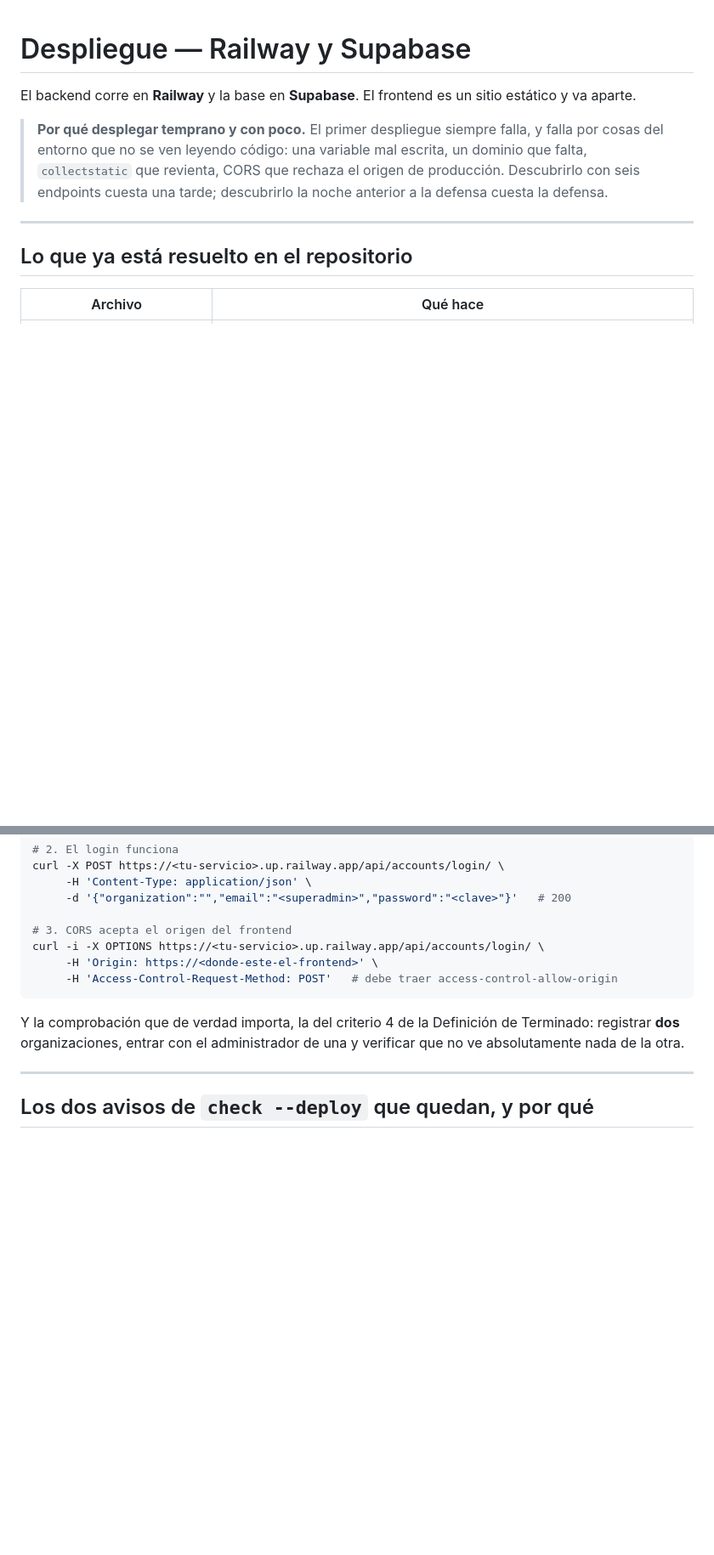
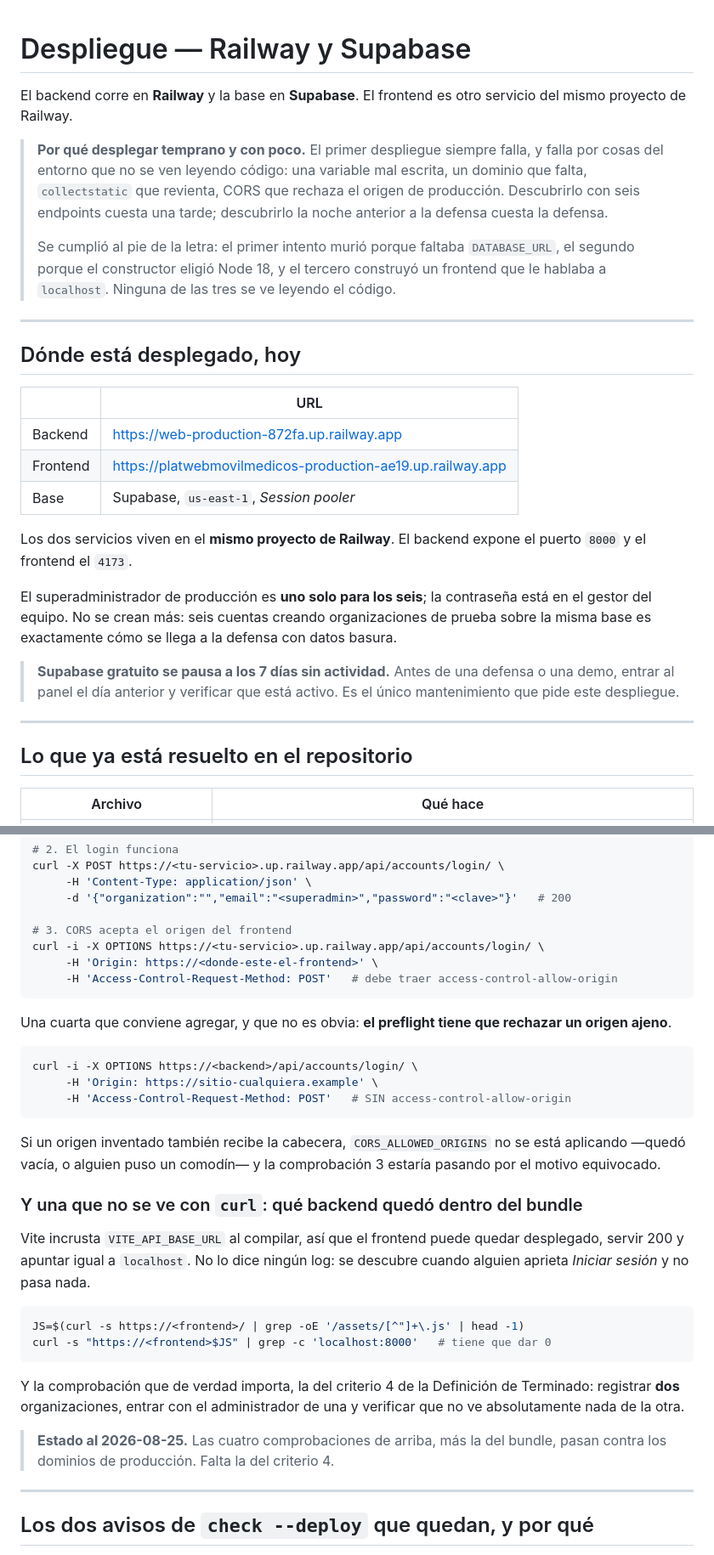
Before and after one commit to MatiusProg/plat_web_movil_medicos, a Markdown page: docs/entorno/despliegue.md, 2 parts joined by grey strips. Shown at 85% size. Rendered like a GitHub page; blank space fills up the shorter version.

Commit message:
docs: dejar registrado donde quedo desplegado y como comprobarlo
La guia describia como desplegar pero no decia donde habia quedado, asi
que los dominios vivian en el chat de alguien. Van al principio del
documento, que es lo primero que busca quien llega nuevo.

Se agregan dos comprobaciones que faltaban y que este despliegue dejo en
evidencia:

- Que el preflight RECHACE un origen ajeno. Sin esta, la comprobacion de
  CORS puede pasar con `CORS_ALLOWED_ORIGINS` vacia y nadie se entera.
- Que el bundle del frontend no tenga `localhost` adentro. Vite incrusta
  la URL al compilar, asi que el sitio puede responder 200 y apuntar
  igual a la maquina de quien lo abre. Ningun log lo menciona.

Tambien queda anotado que Supabase gratuito se pausa a los 7 dias sin
actividad, que es el unico mantenimiento que pide esto y se descubre el
dia de la defensa si no esta escrito.

Co-Authored-By: Claude Opus 5 (1M context) <noreply@anthropic.com>

````diff
--- a/docs/entorno/despliegue.md
+++ b/docs/entorno/despliegue.md
@@ -1,13 +1,40 @@
 # Despliegue — Railway y Supabase
 
-El backend corre en **Railway** y la base en **Supabase**. El frontend es un
-sitio estático y va aparte.
+El backend corre en **Railway** y la base en **Supabase**. El frontend es otro
+servicio del mismo proyecto de Railway.
 
 > **Por qué desplegar temprano y con poco.** El primer despliegue siempre falla,
 > y falla por cosas del entorno que no se ven leyendo código: una variable mal
 > escrita, un dominio que falta, `collectstatic` que revienta, CORS que rechaza
 > el origen de producción. Descubrirlo con seis endpoints cuesta una tarde;
 > descubrirlo la noche anterior a la defensa cuesta la defensa.
+>
+> Se cumplió al pie de la letra: el primer intento murió porque faltaba
+> `DATABASE_URL`, el segundo porque el constructor eligió Node 18, y el tercero
+> construyó un frontend que le hablaba a `localhost`. Ninguna de las tres se ve
+> leyendo el código.
+
+---
+
+## Dónde está desplegado, hoy
+
+| | URL |
+|---|---|
+| Backend | <https://web-production-872fa.up.railway.app> |
+| Frontend | <https://platwebmovilmedicos-production-ae19.up.railway.app> |
+| Base | Supabase, `us-east-1`, *Session pooler* |
+
+Los dos servicios viven en el **mismo proyecto de Railway**. El backend expone
+el puerto `8000` y el frontend el `4173`.
+
+El superadministrador de producción es **uno solo para los seis**; la
+contraseña está en el gestor del equipo. No se crean más: seis cuentas
+creando organizaciones de prueba sobre la misma base es exactamente cómo se
+llega a la defensa con datos basura.
+
+> **Supabase gratuito se pausa a los 7 días sin actividad.** Antes de una
+> defensa o una demo, entrar al panel el día anterior y verificar que está
+> activo. Es el único mantenimiento que pide este despliegue.
 
 ---
 
@@ -170,9 +197,36 @@ curl -i -X OPTIONS https://<tu-servicio>.up.railway.app/api/accounts/login/ \
      -H 'Access-Control-Request-Method: POST'   # debe traer access-control-allow-origin
 ```
 
+Una cuarta que conviene agregar, y que no es obvia: **el preflight tiene que
+rechazar un origen ajeno**.
+
+```bash
+curl -i -X OPTIONS https://<backend>/api/accounts/login/ \
+     -H 'Origin: https://sitio-cualquiera.example' \
+     -H 'Access-Control-Request-Method: POST'   # SIN access-control-allow-origin
+```
+
+Si un origen inventado también recibe la cabecera, `CORS_ALLOWED_ORIGINS` no se
+está aplicando —quedó vacía, o alguien puso un comodín— y la comprobación 3
+estaría pasando por el motivo equivocado.
+
+### Y una que no se ve con `curl`: qué backend quedó dentro del bundle
+
+Vite incrusta `VITE_API_BASE_URL` al compilar, así que el frontend puede quedar
+desplegado, servir 200 y apuntar igual a `localhost`. No lo dice ningún log: se
+descubre cuando alguien aprieta *Iniciar sesión* y no pasa nada.
+
+```bash
+JS=$(curl -s https://<frontend>/ | grep -oE '/assets/[^"]+\.js' | head -1)
+curl -s "https://<frontend>$JS" | grep -c 'localhost:8000'   # tiene que dar 0
+```
+
 Y la comprobación que de verdad importa, la del criterio 4 de la Definición de
 Terminado: registrar **dos** organizaciones, entrar con el administrador de
 una y verificar que no ve absolutamente nada de la otra.
+
+> **Estado al 2026-08-25.** Las cuatro comprobaciones de arriba, más la del
+> bundle, pasan contra los dominios de producción. Falta la del criterio 4.
 
 ---
 
````
